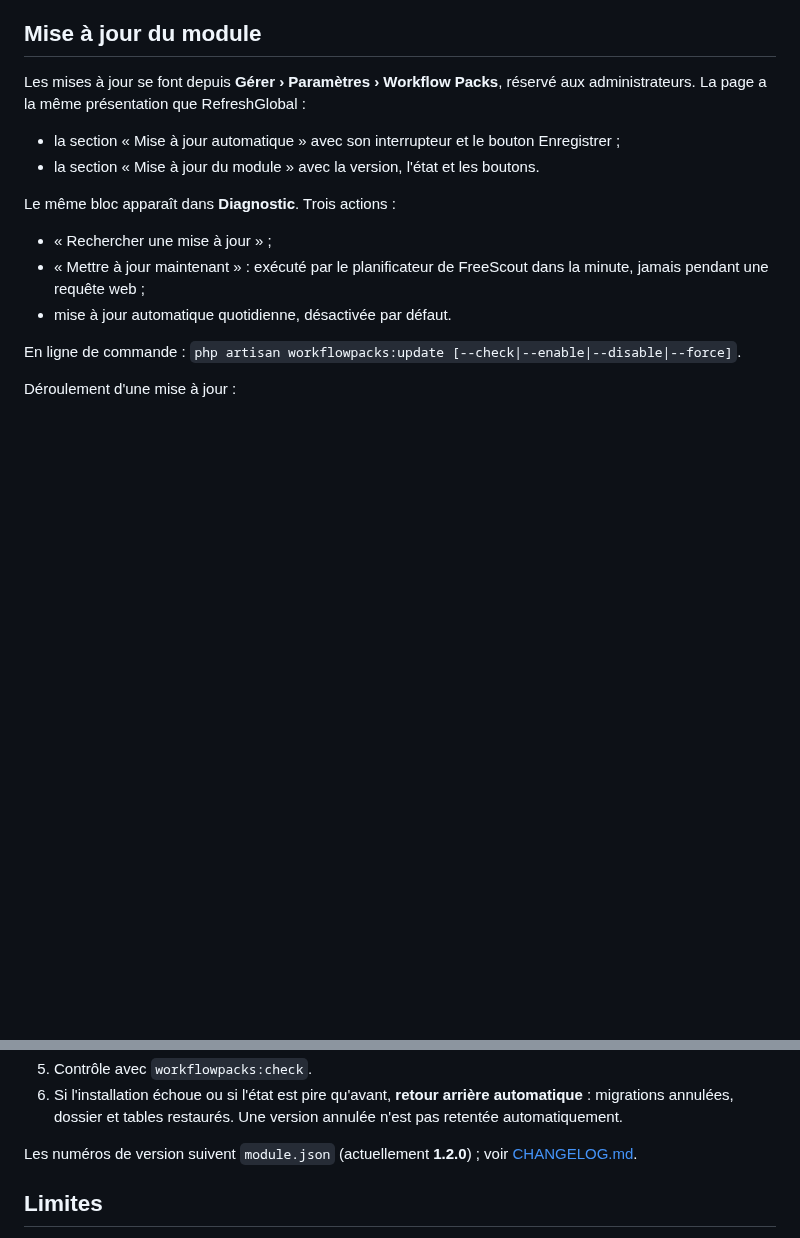
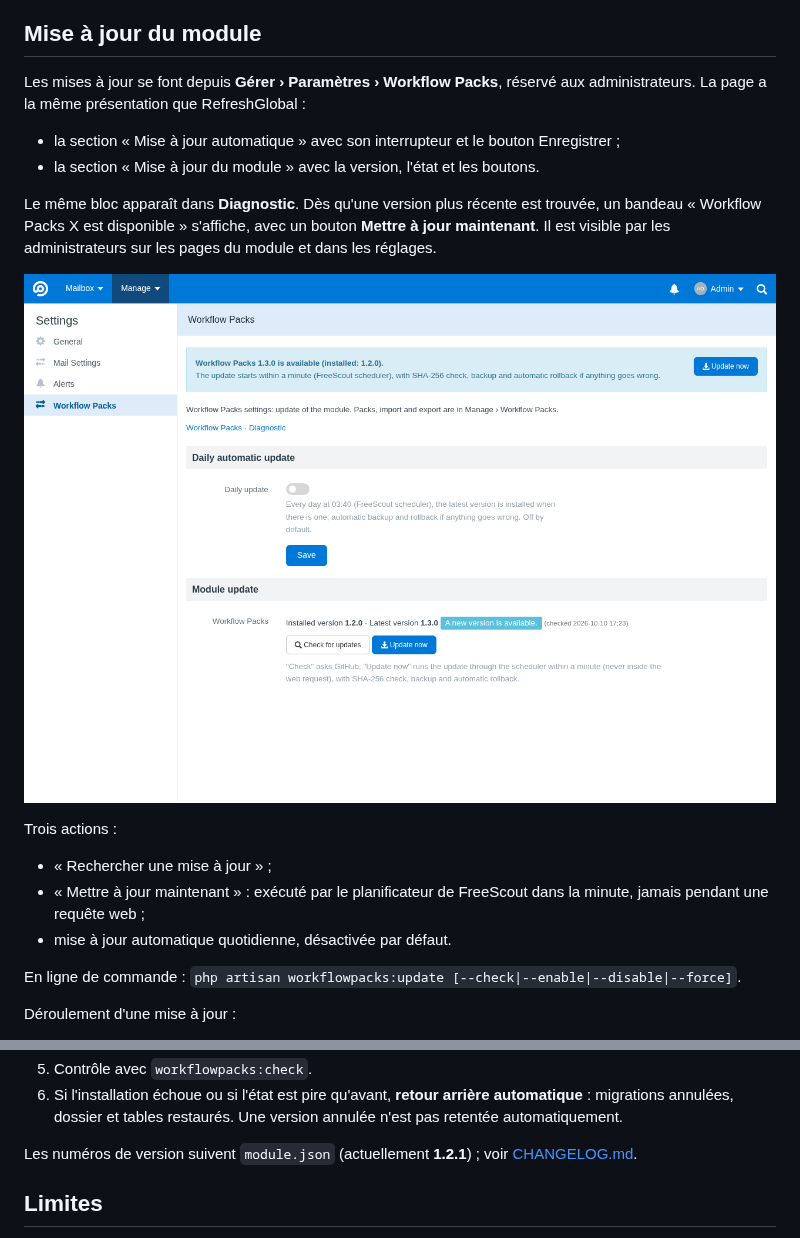
Before and after one commit to 00MY00/WorkflowPacks, a Markdown page: README.md, 2 parts joined by grey strips. Drawn GitHub-style; pictures changed too: docs/screenshots/reglages-mise-a-jour.png (added); blank space fills up the shorter version.

```diff
--- a/README.md
+++ b/README.md
@@ -234,7 +234,13 @@ présentation que RefreshGlobal :
 - la section « Mise à jour automatique » avec son interrupteur et le bouton Enregistrer ;
 - la section « Mise à jour du module » avec la version, l'état et les boutons.
 
-Le même bloc apparaît dans **Diagnostic**. Trois actions :
+Le même bloc apparaît dans **Diagnostic**. Dès qu'une version plus récente est trouvée, un bandeau « Workflow Packs X
+est disponible » s'affiche, avec un bouton **Mettre à jour maintenant**. Il est visible par les administrateurs sur
+les pages du module et dans les réglages.
+
+![Réglages](docs/screenshots/reglages-mise-a-jour.png)
+
+Trois actions :
 
 - « Rechercher une mise à jour » ;
 - « Mettre à jour maintenant » : exécuté par le planificateur de FreeScout dans la minute, jamais pendant une requête
@@ -253,7 +259,7 @@ Déroulement d'une mise à jour :
 6. Si l'installation échoue ou si l'état est pire qu'avant, **retour arrière automatique** : migrations annulées,
    dossier et tables restaurés. Une version annulée n'est pas retentée automatiquement.
 
-Les numéros de version suivent `module.json` (actuellement **1.2.0**) ; voir [CHANGELOG.md](CHANGELOG.md).
+Les numéros de version suivent `module.json` (actuellement **1.2.1**) ; voir [CHANGELOG.md](CHANGELOG.md).
 
 ## Limites
 
```
Also changed, not shown: CHANGELOG.md (+8 -0 lines), docs/screenshots/bandeau-mise-a-jour.png (added), 15 other files.
